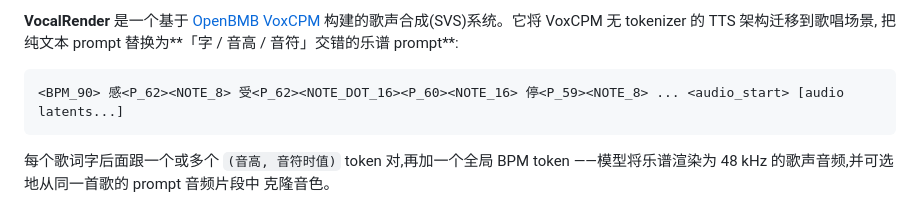
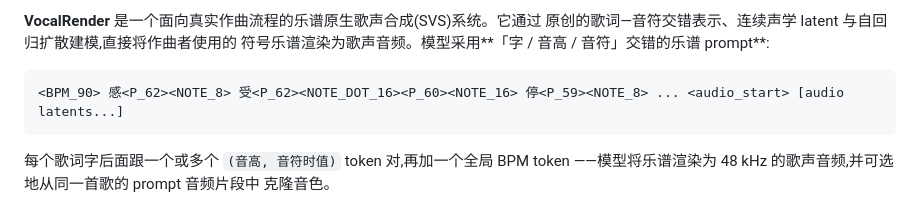
Before and after one commit to gramnegrod/VocalRender, a Markdown page: README.zh-CN.md, the part around one of its changes. Drawn GitHub-style.

````diff
--- a/README.zh-CN.md
+++ b/README.zh-CN.md
@@ -7,7 +7,7 @@
 
-**VocalRender** 是一个基于 [OpenBMB VoxCPM](https://github.com/OpenBMB/VoxCPM)
-构建的歌声合成(SVS)系统。它将 VoxCPM 无 tokenizer 的 TTS 架构迁移到歌唱场景,
-把纯文本 prompt 替换为**「字 / 音高 / 音符」交错的乐谱 prompt**:
+**VocalRender** 是一个面向真实作曲流程的乐谱原生歌声合成(SVS)系统。它通过
+原创的歌词—音符交错表示、连续声学 latent 与自回归扩散建模,直接将作曲者使用的
+符号乐谱渲染为歌声音频。模型采用**「字 / 音高 / 音符」交错的乐谱 prompt**:
 
 ```
 <BPM_90> 感<P_62><NOTE_8> 受<P_62><NOTE_DOT_16><P_60><NOTE_16> 停<P_59><NOTE_8> ... <audio_start> [audio latents...]
````
Also changed, not shown: other parts of README.zh-CN.md (+1 -1 lines), README.md (+7 -5 lines).
